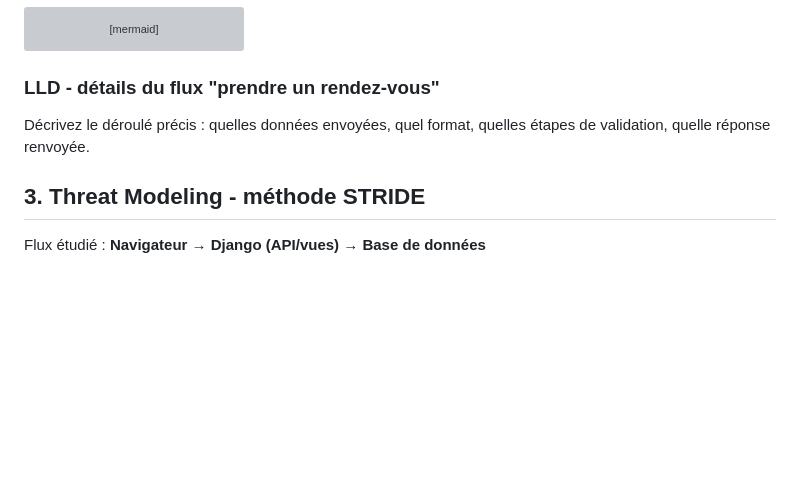
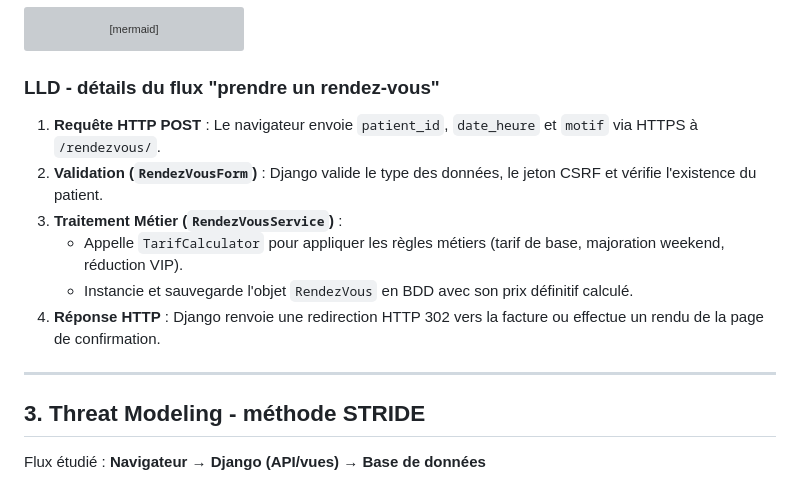
Before and after one commit to Yass-Rext/TP2-Chapitre-2-Qualit-dans-le-cycle-de-vie-logiciel-, a Markdown page: DOSSIER_SDLC_TEMPLATE.md, the part around the change. GitHub-like rendering; blank space fills up the shorter version; grey boxes are pictures that could not be loaded.

Commit message:
LLD - détails du flux:prendre un rendez-vous validé

```diff
--- a/DOSSIER_SDLC_TEMPLATE.md
+++ b/DOSSIER_SDLC_TEMPLATE.md
@@ -49,8 +49,14 @@ graph TD
 
 ### LLD - détails du flux "prendre un rendez-vous"
 
-Décrivez le déroulé précis : quelles données envoyées, quel format, quelles
-étapes de validation, quelle réponse renvoyée.
+1. **Requête HTTP POST** : Le navigateur envoie `patient_id`, `date_heure` et `motif` via HTTPS à `/rendezvous/`.
+2. **Validation (`RendezVousForm`)** : Django valide le type des données, le jeton CSRF et vérifie l'existence du patient.
+3. **Traitement Métier (`RendezVousService`)** :
+   - Appelle `TarifCalculator` pour appliquer les règles métiers (tarif de base, majoration weekend, réduction VIP).
+   - Instancie et sauvegarde l'objet `RendezVous` en BDD avec son prix définitif calculé.
+4. **Réponse HTTP** : Django renvoie une redirection HTTP 302 vers la facture ou effectue un rendu de la page de confirmation.
+
+---
 
 ## 3. Threat Modeling - méthode STRIDE
 
```
